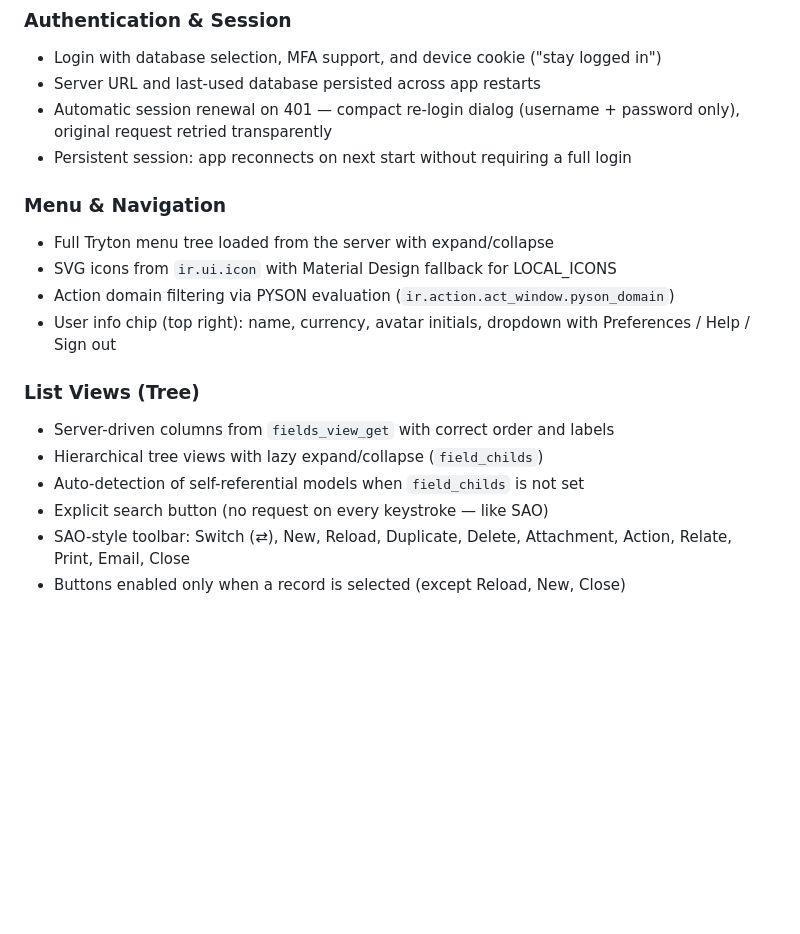
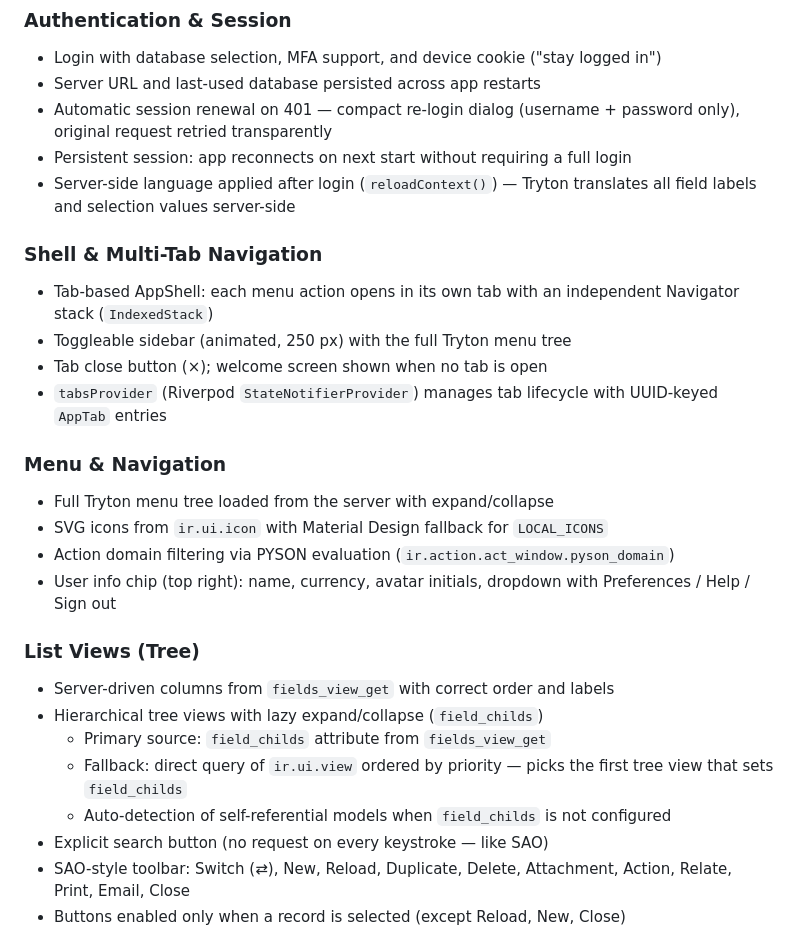
Before and after one commit to jankstar/tryton_flutter_client, a Markdown page: README.md, the part around one of its changes. GitHub-like rendering; blank space fills up the shorter version.

```diff
--- a/README.md
+++ b/README.md
@@ -9,17 +9,26 @@ A Flutter client for the [Tryton ERP system](https://www.tryton.org/), providing
 - Server URL and last-used database persisted across app restarts
 - Automatic session renewal on 401 — compact re-login dialog (username + password only), original request retried transparently
 - Persistent session: app reconnects on next start without requiring a full login
+- Server-side language applied after login (`reloadContext()`) — Tryton translates all field labels and selection values server-side
+
+### Shell & Multi-Tab Navigation
+- Tab-based AppShell: each menu action opens in its own tab with an independent Navigator stack (`IndexedStack`)
+- Toggleable sidebar (animated, 250 px) with the full Tryton menu tree
+- Tab close button (×); welcome screen shown when no tab is open
+- `tabsProvider` (Riverpod `StateNotifierProvider`) manages tab lifecycle with UUID-keyed `AppTab` entries
 
 ### Menu & Navigation
 - Full Tryton menu tree loaded from the server with expand/collapse
-- SVG icons from `ir.ui.icon` with Material Design fallback for LOCAL_ICONS
+- SVG icons from `ir.ui.icon` with Material Design fallback for `LOCAL_ICONS`
 - Action domain filtering via PYSON evaluation (`ir.action.act_window.pyson_domain`)
 - User info chip (top right): name, currency, avatar initials, dropdown with Preferences / Help / Sign out
 
 ### List Views (Tree)
 - Server-driven columns from `fields_view_get` with correct order and labels
 - Hierarchical tree views with lazy expand/collapse (`field_childs`)
-- Auto-detection of self-referential models when `field_childs` is not set
+  - Primary source: `field_childs` attribute from `fields_view_get`
+  - Fallback: direct query of `ir.ui.view` ordered by priority — picks the first tree view that sets `field_childs`
+  - Auto-detection of self-referential models when `field_childs` is not configured
 - Explicit search button (no request on every keystroke — like SAO)
 - SAO-style toolbar: Switch (⇄), New, Reload, Duplicate, Delete, Attachment, Action, Relate, Print, Email, Close
 - Buttons enabled only when a record is selected (except Reload, New, Close)
```
Also changed, not shown: other parts of README.md (+34 -13 lines).
